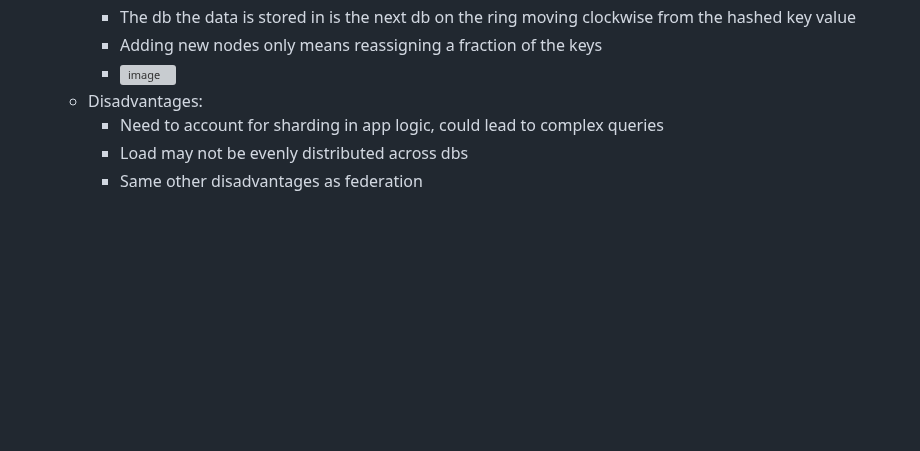
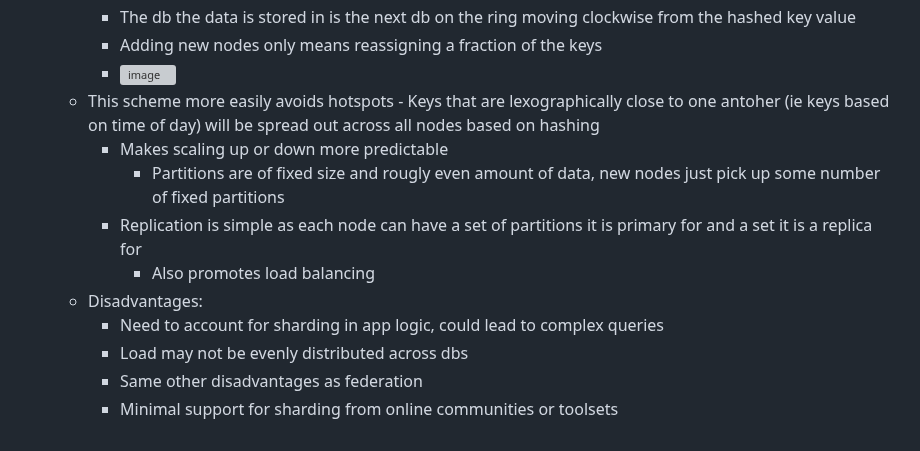
Before and after one commit to lukekasper/Personal-Projects, a Markdown page: System Design/Notes.md, the part around the change. GitHub-like rendering; blank space fills up the shorter version; grey boxes are pictures that could not be loaded.

```diff
--- a/System Design/Notes.md
+++ b/System Design/Notes.md
@@ -421,7 +421,14 @@
         - The db the data is stored in is the next db on the ring moving clockwise from the hashed key value
         - Adding new nodes only means reassigning a fraction of the keys
         - <img width="530" height="362" alt="image" src="https://github.com/user-attachments/assets/e32ef915-f22e-4ecf-bdaf-3b8c569d5037" />
+	- This scheme more easily avoids hotspots
+            - Keys that are lexographically close to one antoher (ie keys based on time of day) will be spread out across all nodes based on hashing
+        - Makes scaling up or down more predictable
+            - Partitions are of fixed size and rougly even amount of data, new nodes just pick up some number of fixed partitions
+        - Replication is simple as each node can have a set of partitions it is primary for and a set it is a replica for
+            - Also promotes load balancing
     - Disadvantages:
         - Need to account for sharding in app logic, could lead to complex queries
         - Load may not be evenly distributed across dbs
         - Same other disadvantages as federation
+        - Minimal support for sharding from online communities or toolsets
```
